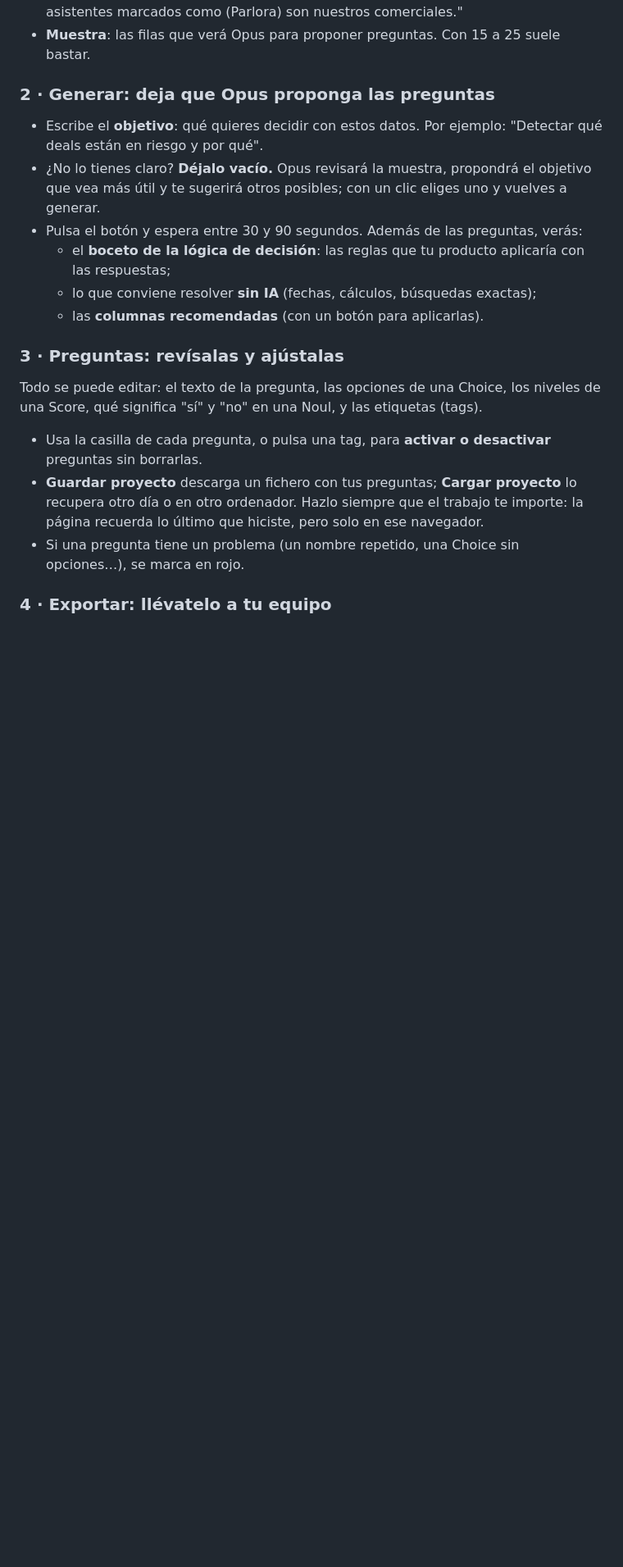
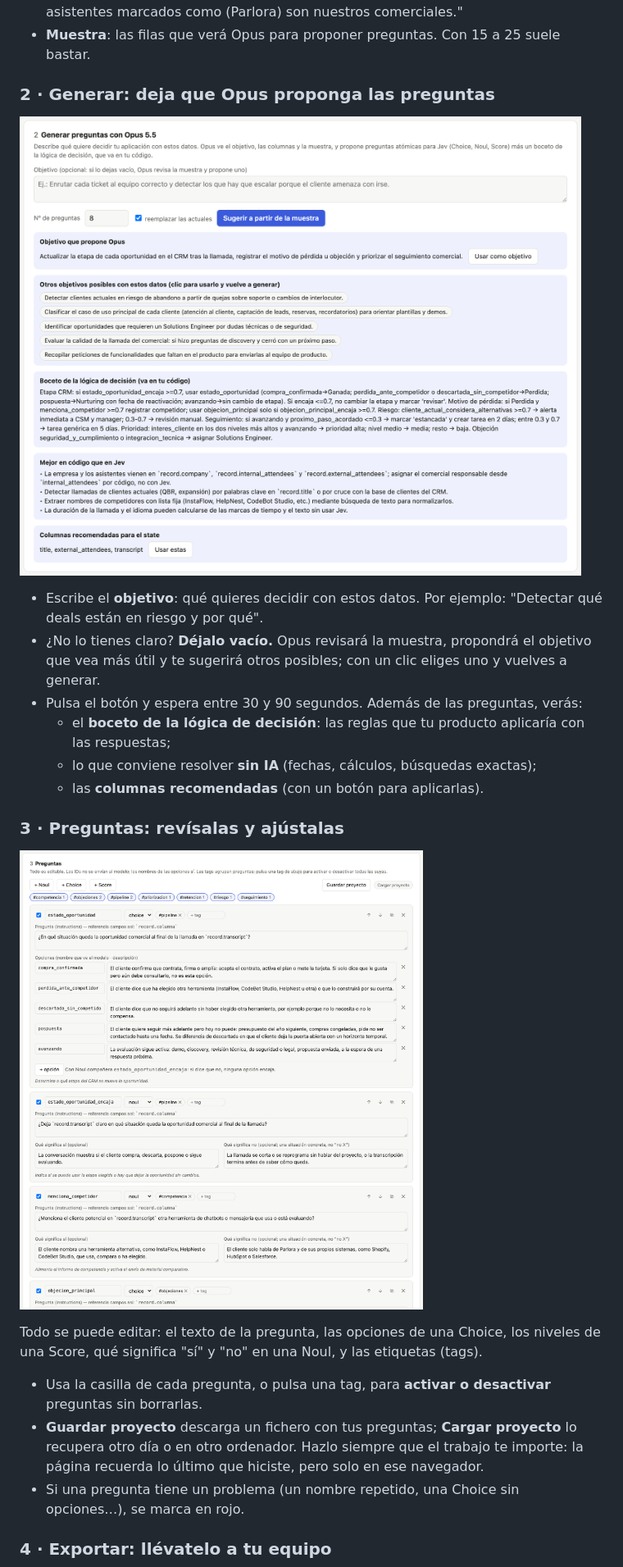
Before and after one commit to pausanchez/jev-workbench, a Markdown page: README.md, the part around one of its changes. Shown at 82% size. Drawn GitHub-style; pictures changed too: docs/screenshots/2-generar.png (added), docs/screenshots/3-preguntas.png (added); blank space fills up the shorter version.

```diff
--- a/README.md
+++ b/README.md
@@ -102,6 +106,8 @@ La página tiene cinco pasos, de arriba abajo.
 
 ### 2 · Generar: deja que Opus proponga las preguntas
 
+![Paso 2: objetivo que propone Opus, otros objetivos y boceto de la lógica](docs/screenshots/2-generar.png)
+
 - Escribe el **objetivo**: qué quieres decidir con estos datos. Por ejemplo: "Detectar qué deals
   están en riesgo y por qué".
 - ¿No lo tienes claro? **Déjalo vacío.** Opus revisará la muestra, propondrá el objetivo que vea
@@ -112,6 +118,8 @@ La página tiene cinco pasos, de arriba abajo.
   - las **columnas recomendadas** (con un botón para aplicarlas).
 
 ### 3 · Preguntas: revísalas y ajústalas
+
+![Paso 3: editor de preguntas con opciones, criterios y tags](docs/screenshots/3-preguntas.png)
 
 Todo se puede editar: el texto de la pregunta, las opciones de una Choice, los niveles de una
 Score, qué significa "sí" y "no" en una Noul, y las etiquetas (tags).
```
Also changed, not shown: other parts of README.md (+19 -3 lines), docs/screenshots/1-dataset.png (added), docs/screenshots/4-exportar.png (added), docs/screenshots/5-ejecutar.png (added), docs/screenshots/6-detalle-fila.png (added), 8 other files.
